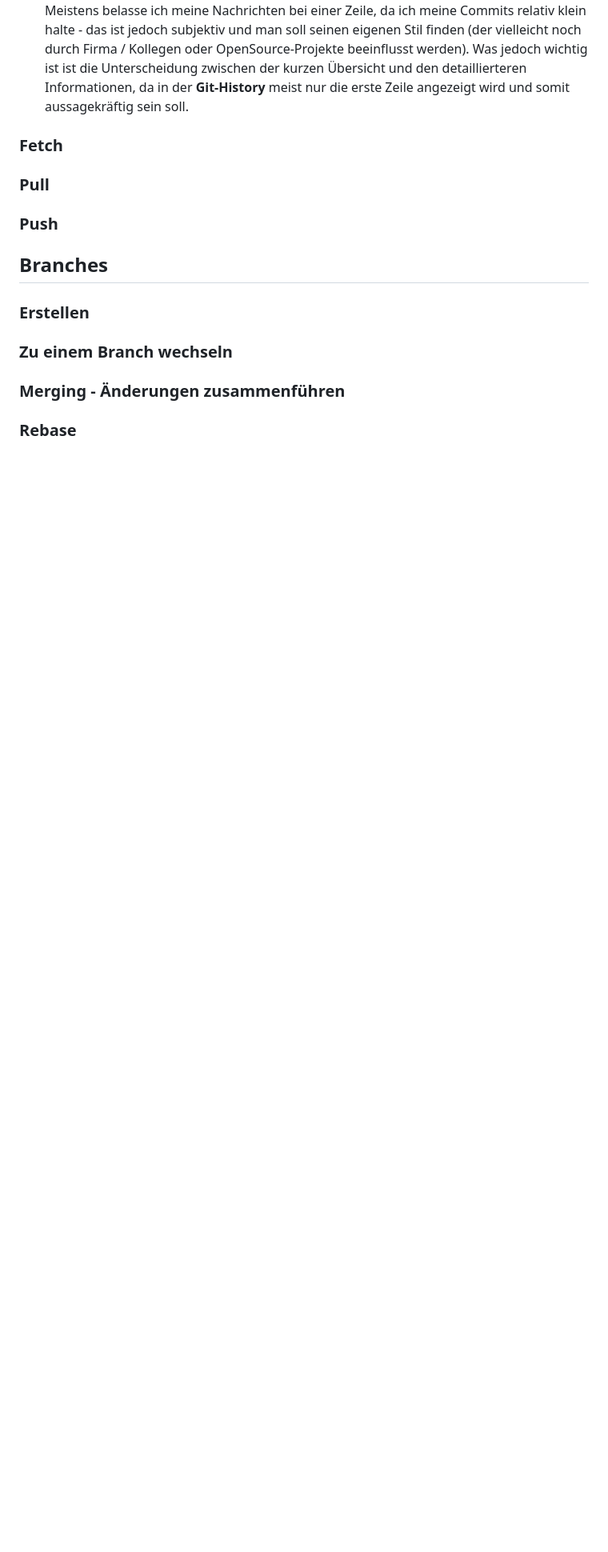
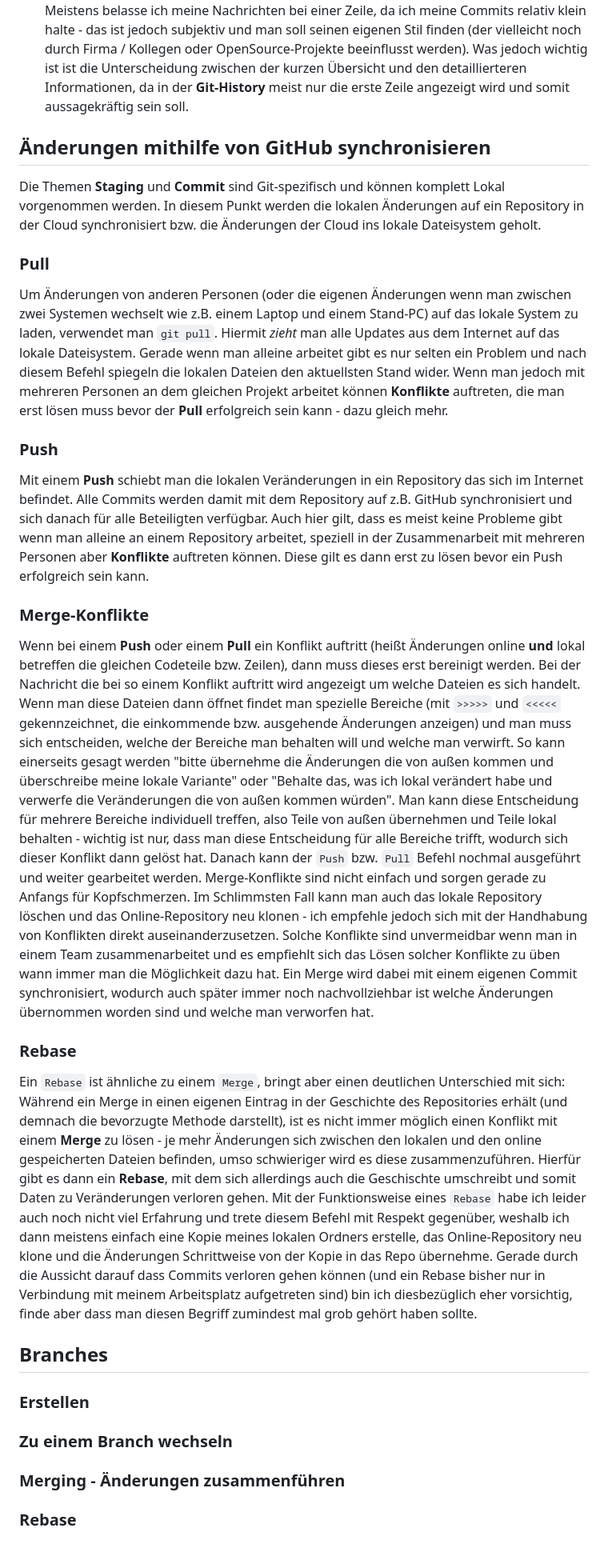
Before and after one commit to doppera-at/ap15, a Markdown page: git-overview-german.md, the part around one of its changes. Shown at 80% size. Rendered like a GitHub page; blank space fills up the shorter version.

Commit message:
add section about synchronizing changes to cloud provider

```diff
--- a/git-overview-german.md
+++ b/git-overview-german.md
@@ -83,9 +82,24 @@ Commit-Nachrichten sollten kurz und prägnant über das, was in diesem **Commit*
 - Danach kann man tiefer ins Detail gehen wenn man das Gefühl hat, dass mehr Information hilfreich wäre - dafür können auch gerne Aufzählungen verwendet werden.
 Meistens belasse ich meine Nachrichten bei einer Zeile, da ich meine Commits relativ klein halte - das ist jedoch subjektiv und man soll seinen eigenen Stil finden (der vielleicht noch durch Firma / Kollegen oder OpenSource-Projekte beeinflusst werden). Was jedoch wichtig ist ist die Unterscheidung zwischen der kurzen Übersicht und den detaillierteren Informationen, da in der **Git-History** meist nur die erste Zeile angezeigt wird und somit aussagekräftig sein soll.
 
-### Fetch
+## Änderungen mithilfe von GitHub synchronisieren
+Die Themen **Staging** und **Commit** sind Git-spezifisch und können komplett Lokal vorgenommen werden. In diesem Punkt werden die lokalen Änderungen auf ein Repository in der Cloud synchronisiert bzw. die Änderungen der Cloud ins lokale Dateisystem geholt.
+
 ### Pull
+Um Änderungen von anderen Personen (oder die eigenen Änderungen wenn man zwischen zwei Systemen wechselt wie z.B. einem Laptop und einem Stand-PC) auf das lokale System zu laden, verwendet man `git pull`. Hiermit *zieht* man alle Updates aus dem Internet auf das lokale Dateisystem. Gerade wenn man alleine arbeitet gibt es nur selten ein Problem und nach diesem Befehl spiegeln die lokalen Dateien den aktuellsten Stand wider. Wenn man jedoch mit mehreren Personen an dem gleichen Projekt arbeitet können **Konflikte** auftreten, die man erst lösen muss bevor der **Pull** erfolgreich sein kann - dazu gleich mehr.
+
 ### Push
+Mit einem **Push** schiebt man die lokalen Veränderungen in ein Repository das sich im Internet befindet. Alle Commits werden damit mit dem Repository auf z.B. GitHub synchronisiert und sich danach für alle Beteiligten verfügbar. Auch hier gilt, dass es meist keine Probleme gibt wenn man alleine an einem Repository arbeitet, speziell in der Zusammenarbeit mit mehreren Personen aber **Konflikte** auftreten können. Diese gilt es dann erst zu lösen bevor ein Push erfolgreich sein kann.
+
+### Merge-Konflikte
+Wenn bei einem **Push** oder einem **Pull** ein Konflikt auftritt (heißt Änderungen online **und** lokal betreffen die gleichen Codeteile bzw. Zeilen), dann muss dieses erst bereinigt werden. Bei der Nachricht die bei so einem Konflikt auftritt wird angezeigt um welche Dateien es sich handelt.
+Wenn man diese Dateien dann öffnet findet man spezielle Bereiche (mit `>>>>>` und `<<<<<` gekennzeichnet, die einkommende bzw. ausgehende Änderungen anzeigen) und man muss sich entscheiden, welche der Bereiche man behalten will und welche man verwirft. So kann einerseits gesagt werden "bitte übernehme die Änderungen die von außen kommen und überschreibe meine lokale Variante" oder "Behalte das, was ich lokal verändert habe und verwerfe die Veränderungen die von außen kommen würden". Man kann diese Entscheidung für mehrere Bereiche individuell treffen, also Teile von außen übernehmen und Teile lokal behalten - wichtig ist nur, dass man diese Entscheidung für alle Bereiche trifft, wodurch sich dieser Konflikt dann gelöst hat. Danach kann der `Push` bzw. `Pull` Befehl nochmal ausgeführt und weiter gearbeitet werden.
+Merge-Konflikte sind nicht einfach und sorgen gerade zu Anfangs für Kopfschmerzen. Im Schlimmsten Fall kann man auch das lokale Repository löschen und das Online-Repository neu klonen - ich empfehle jedoch sich mit der Handhabung von Konflikten direkt auseinanderzusetzen. Solche Konflikte sind unvermeidbar wenn man in einem Team zusammenarbeitet und es empfiehlt sich das Lösen solcher Konflikte zu üben wann immer man die Möglichkeit dazu hat.
+Ein Merge wird dabei mit einem eigenen Commit synchronisiert, wodurch auch später immer noch nachvollziehbar ist welche Änderungen übernommen worden sind und welche man verworfen hat.
+
+### Rebase
+Ein `Rebase` ist ähnliche zu einem `Merge`, bringt aber einen deutlichen Unterschied mit sich: Während ein Merge in einen eigenen Eintrag in der Geschichte des Repositories erhält (und demnach die bevorzugte Methode darstellt), ist es nicht immer möglich einen Konflikt mit einem **Merge** zu lösen - je mehr Änderungen sich zwischen den lokalen und den online gespeicherten Dateien befinden, umso schwieriger wird es diese zusammenzuführen. Hierfür gibt es dann ein **Rebase**, mit dem sich allerdings auch die Geschischte umschreibt und somit Daten zu Veränderungen verloren gehen.
+Mit der Funktionsweise eines `Rebase` habe ich leider auch noch nicht viel Erfahrung und trete diesem Befehl mit Respekt gegenüber, weshalb ich dann meistens einfach eine Kopie meines lokalen Ordners erstelle, das Online-Repository neu klone und die Änderungen Schrittweise von der Kopie in das Repo übernehme. Gerade durch die Aussicht darauf dass Commits verloren gehen können (und ein Rebase bisher nur in Verbindung mit meinem Arbeitsplatz aufgetreten sind) bin ich diesbezüglich eher vorsichtig, finde aber dass man diesen Begriff zumindest mal grob gehört haben sollte.
 
 
 ## Branches
```
Also changed, not shown: other parts of git-overview-german.md (+0 -1 lines).
